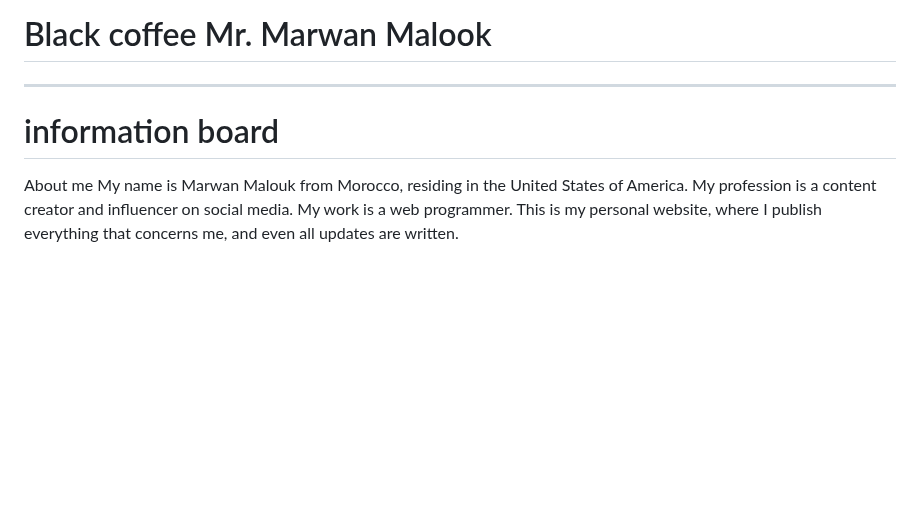
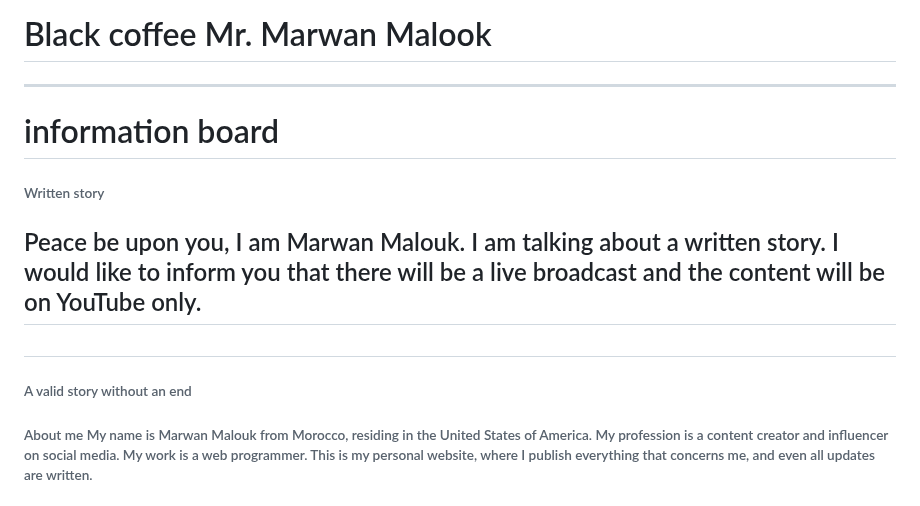
Before and after one commit to marwanemellouk710-ctrl/black-coffee-, a Markdown page: README.md, the part around the change. Rendered like a GitHub page; blank space fills up the shorter version.

```diff
--- a/README.md
+++ b/README.md
@@ -3,6 +3,9 @@
 <h1 style="color: red ;">
     information board
 </h1>
+<h6>Written story  <h6>
+    <h2>Peace be upon you, I am Marwan Malouk. I am talking about a written story. I would like to inform you that there will be a live broadcast and the content will be on YouTube only.<h2>
+        <h6>A valid story without an end<h6>
 About me
  My name is Marwan Malouk from Morocco, residing in the United States of America. My profession is a content creator and influencer on social media. My work is a web programmer. This is my personal website, where I publish everything that concerns me, and even all updates are written.
 <h6>Takbisa updated</h6>
```
